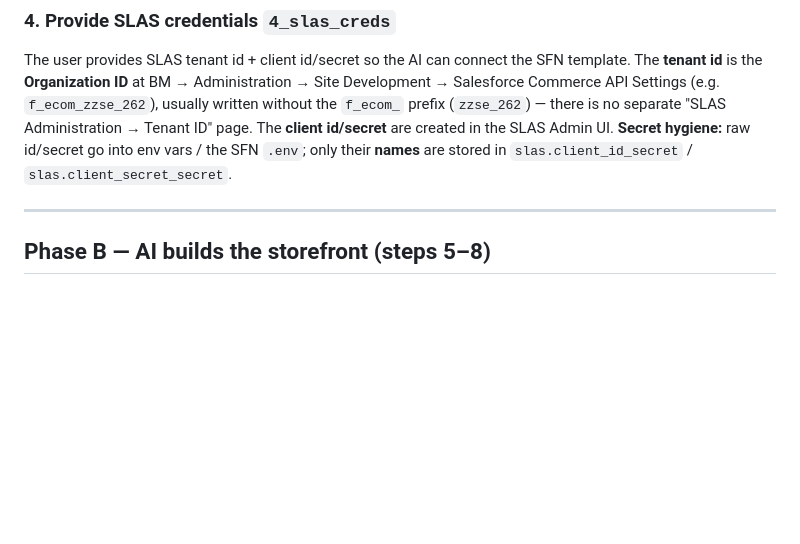
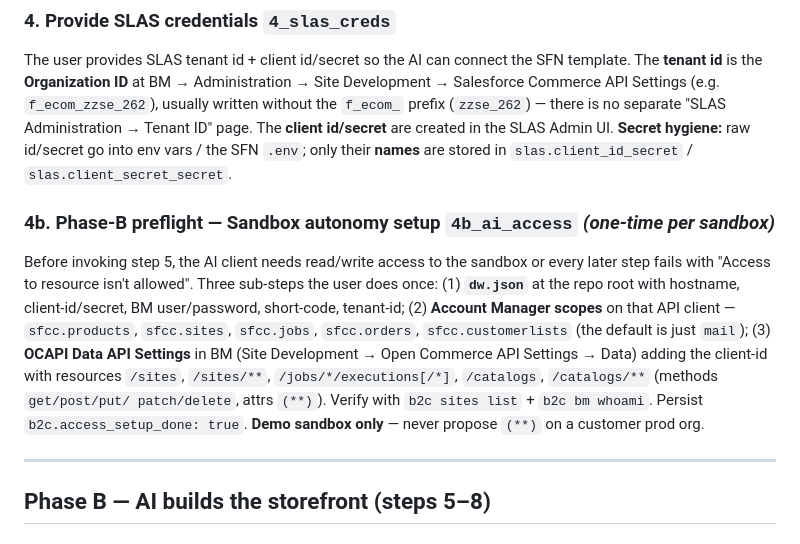
Before and after one commit to davidsiguenza/demo-b2c-commerce, a Markdown page: docs/11-step-flow.md, the part around the change. GitHub-like rendering; blank space fills up the shorter version.

Commit message:
feat(orchestrator): autonomía del agente sobre el sandbox (4b — dw.json + AM + OCAPI)
Best practice extraída del vault personal (feedback_b2c_sandbox_setup):
sin estos 3 pasos el agente choca con 'Access to resource isn't allowed'
en cualquier operación contra OCAPI Data, WebDAV o Jobs. Mayoral
(zzse-262, May 2026) fue el primer caso. Camper (Jun 2026) lo repitió.

Cambios en demo-b2c-commerce/SKILL.md:

- Nuevo bloque destacado entre step 4 y step 5: 'Phase-B preflight —
  Sandbox autonomy setup (4b_ai_access)'. Tres sub-pasos:
  1. dw.json en el repo (con todos los campos incluido short-code y
     tenant-id para SCAPI).
  2. Account Manager: añadir scopes sfcc.products, sfcc.sites,
     sfcc.jobs, sfcc.orders, sfcc.customerlists al API client.
  3. BM → OCAPI Data API Settings: registrar el client-id con
     resources /sites, /sites/**, /jobs/*/executions[/*],
     /catalogs, /catalogs/**.
  Verificación final con 'b2c sites list' + 'b2c bm whoami'.
  Persistir b2c.access_setup_done para no re-preguntar en resumes.

- Preflight inicial: nuevo check del flag access_setup_done que
  remite al bloque 4b cuando falte.

- Aviso explícito: scopes con read/write '(**)' SOLO para sandbox de
  demo de SE; nunca para org de cliente.

Cambios en docs/11-step-flow.md: descripción corta del paso 4b con
las tres sub-tareas y la advertencia de seguridad.

Resultado: el agente puede operar de forma autónoma el sandbox desde
el paso 5 en adelante sin pedirme cada credencial / scope a mitad
de un import.

```diff
--- a/docs/11-step-flow.md
+++ b/docs/11-step-flow.md
@@ -51,6 +51,20 @@ usually written without the `f_ecom_` prefix (`zzse_262`) — there is no separa
 the SLAS Admin UI. **Secret hygiene:** raw id/secret go into env vars / the SFN
 `.env`; only their **names** are stored in `slas.client_id_secret` /
 `slas.client_secret_secret`.
+
+### 4b. Phase-B preflight — Sandbox autonomy setup `4b_ai_access` *(one-time per sandbox)*
+Before invoking step 5, the AI client needs read/write access to the sandbox
+or every later step fails with "Access to resource isn't allowed". Three
+sub-steps the user does once: (1) **`dw.json`** at the repo root with hostname,
+client-id/secret, BM user/password, short-code, tenant-id; (2) **Account
+Manager scopes** on that API client — `sfcc.products`, `sfcc.sites`,
+`sfcc.jobs`, `sfcc.orders`, `sfcc.customerlists` (the default is just `mail`);
+(3) **OCAPI Data API Settings** in BM (Site Development → Open Commerce API
+Settings → Data) adding the client-id with resources `/sites`, `/sites/**`,
+`/jobs/*/executions[/*]`, `/catalogs`, `/catalogs/**` (methods `get/post/put/
+patch/delete`, attrs `(**)`). Verify with `b2c sites list` + `b2c bm whoami`.
+Persist `b2c.access_setup_done: true`. **Demo sandbox only** — never propose
+`(**)` on a customer prod org.
 
 ---
 
```
Also changed, not shown: 1 other file.
